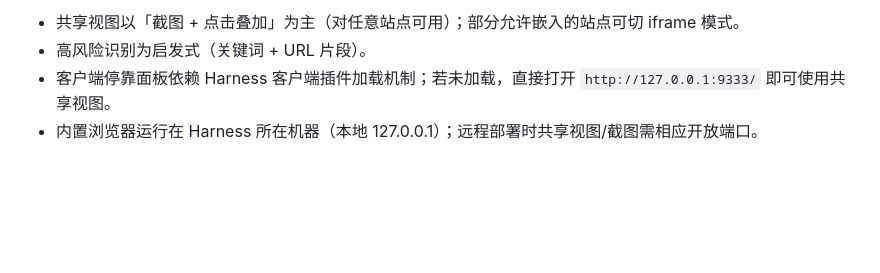
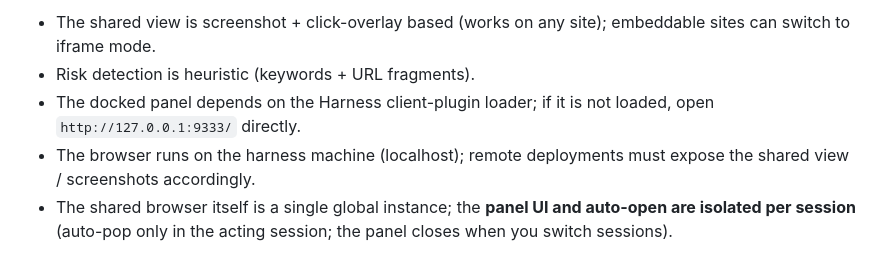
Before and after one commit to Leeminjing/dsh-browser, a Markdown page: README.md, the part around one of its changes. GitHub-like rendering; blank space fills up the shorter version.

Commit message:
docs: bilingual README (English + 中文) with language switcher, GitHub install flow

```diff
--- a/README.md
+++ b/README.md
@@ -126,5 +127,6 @@ dsh-browser/
 
-- 共享视图以「截图 + 点击叠加」为主（对任意站点可用）；部分允许嵌入的站点可切 iframe 模式。
-- 高风险识别为启发式（关键词 + URL 片段）。
-- 客户端停靠面板依赖 Harness 客户端插件加载机制；若未加载，直接打开 `http://127.0.0.1:9333/` 即可使用共享视图。
-- 内置浏览器运行在 Harness 所在机器（本地 127.0.0.1）；远程部署时共享视图/截图需相应开放端口。
+- The shared view is screenshot + click-overlay based (works on any site); embeddable sites can switch to iframe mode.
+- Risk detection is heuristic (keywords + URL fragments).
+- The docked panel depends on the Harness client-plugin loader; if it is not loaded, open `http://127.0.0.1:9333/` directly.
+- The browser runs on the harness machine (localhost); remote deployments must expose the shared view / screenshots accordingly.
+- The shared browser itself is a single global instance; the **panel UI and auto-open are isolated per session** (auto-pop only in the acting session; the panel closes when you switch sessions).
```
Also changed, not shown: other parts of README.md (+70 -69 lines), README.zh.md (added, +137 -0 lines).
